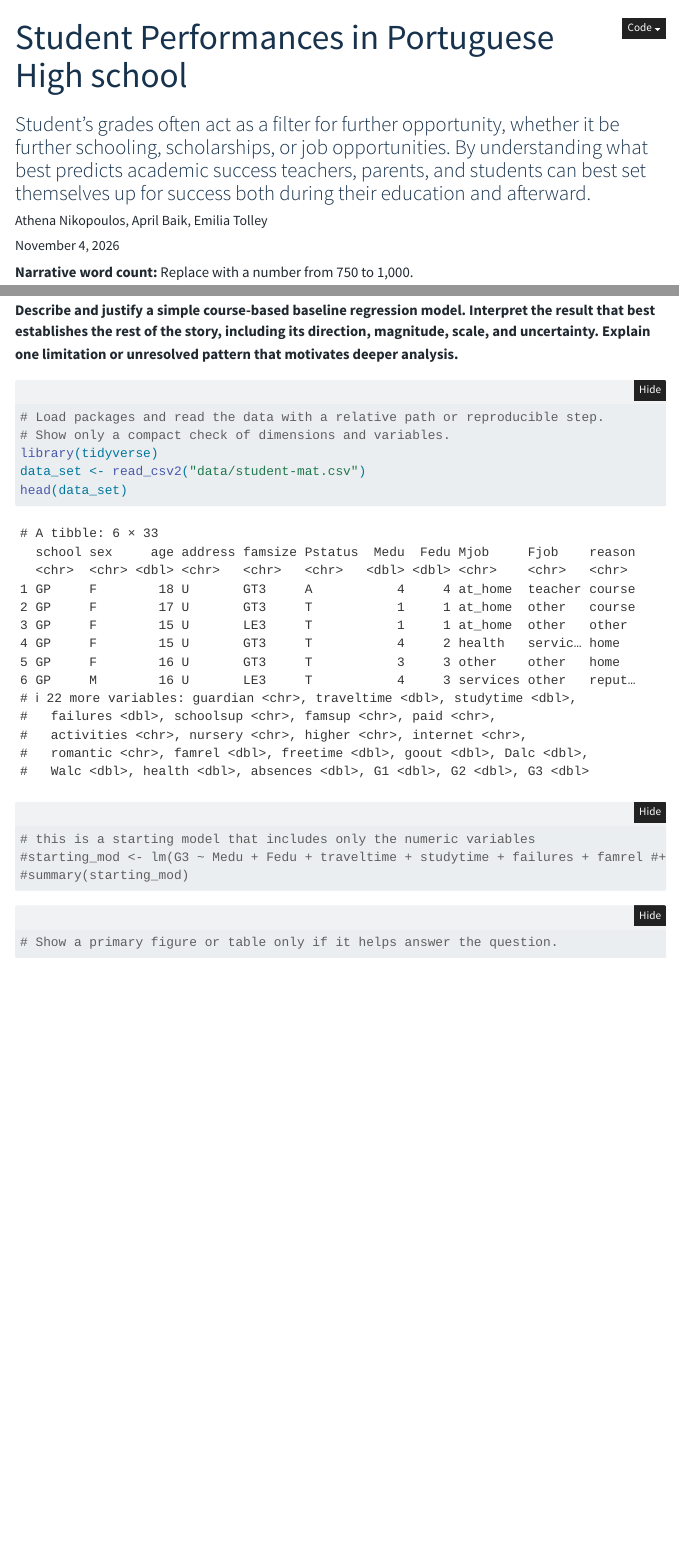
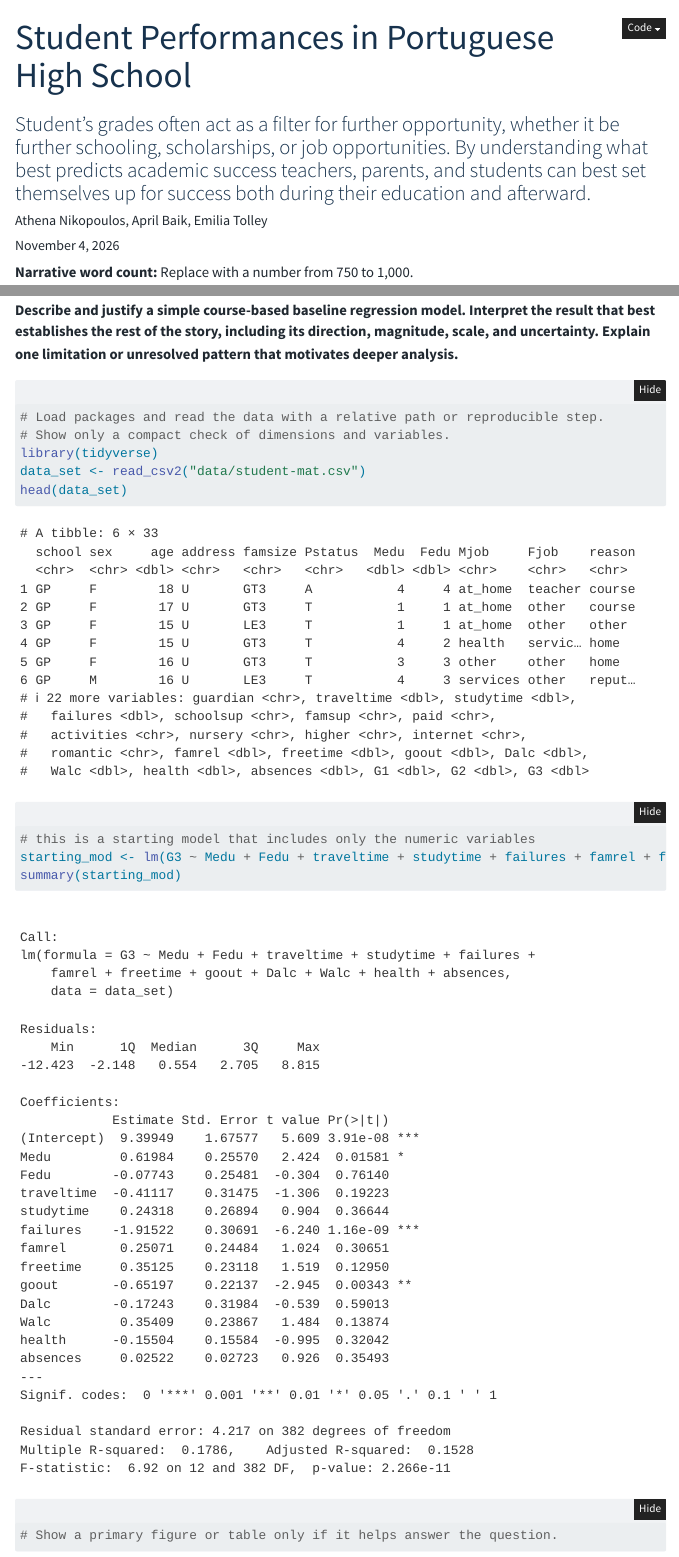
Before and after one commit to AthenaNik/STAT-330-Final-Project, a Quarto document (index.qmd): the page in a window 1100 px wide, from its top, and a second part further down, joined at a grey line. Rendered offline with R 4.5, knitr and Pandoc in place of Quarto, with nearby package versions; folded parts are opened; menus at the side of the page are left out.

Commit message:
Fix some things

````diff
--- a/index.qmd
+++ b/index.qmd
@@ -1,5 +1,5 @@
 ---
-title: "Student Performances in Portuguese High school"
+title: "Student Performances in Portuguese High School"
 subtitle: "Student's grades often act as a filter for further opportunity, whether it be further schooling, scholarships, or job opportunities. By understanding what best predicts academic success teachers, parents, and students can best set themselves up for success both during their education and afterward."
 author: "Athena Nikopoulos, April Baik, Emilia Tolley"
 date: last-modified
@@ -41,8 +41,8 @@ data_set <- read_csv2("data/student-mat.csv")
 head(data_set)
 
 # this is a starting model that includes only the numeric variables
-#starting_mod <- lm(G3 ~ Medu + Fedu + traveltime + studytime + failures + famrel #+ freetime + goout + Dalc + Walc + health + absences, data = data_set)
-#summary(starting_mod)
+starting_mod <- lm(G3 ~ Medu + Fedu + traveltime + studytime + failures + famrel + freetime + goout + Dalc + Walc + health + absences, data = data_set)
+summary(starting_mod)
 ```
 
 ```{r}
````
